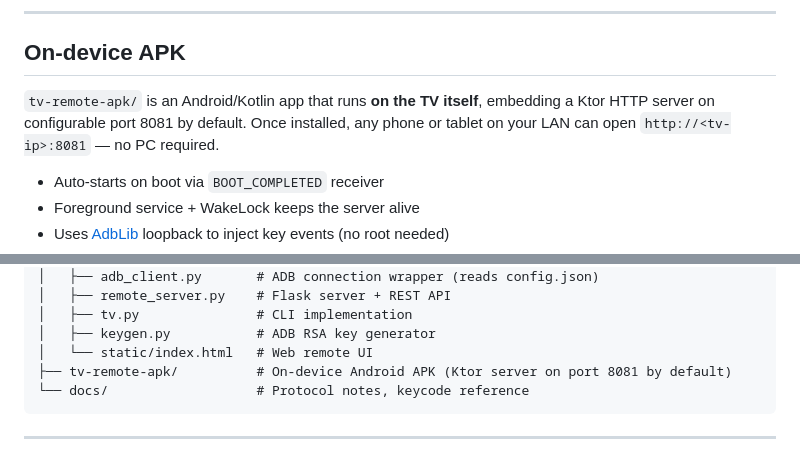
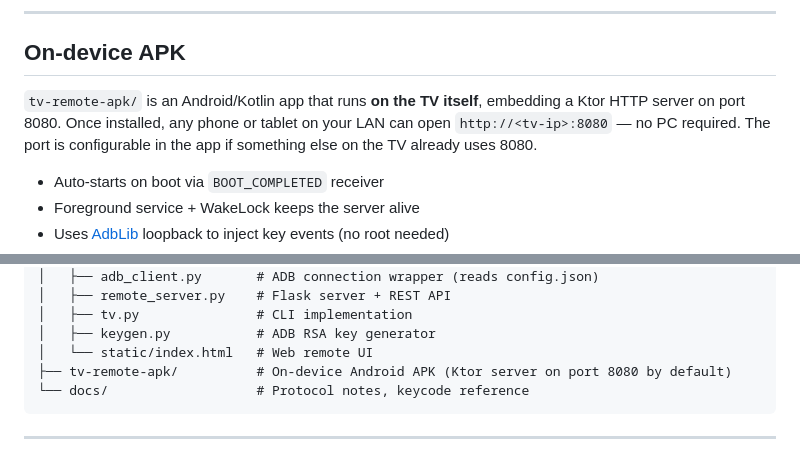
Before and after one commit to Legvan/tv-remote, a Markdown page: README.md, 2 parts joined by grey strips. Rendered like a GitHub page.

````diff
--- a/README.md
+++ b/README.md
@@ -119,7 +119,7 @@ All ADB communication is **direct TCP** (no system `adb` daemon needed — pure
 
 ## On-device APK
 
-`tv-remote-apk/` is an Android/Kotlin app that runs **on the TV itself**, embedding a Ktor HTTP server on configurable port 8081 by default. Once installed, any phone or tablet on your LAN can open `http://<tv-ip>:8081` — no PC required.
+`tv-remote-apk/` is an Android/Kotlin app that runs **on the TV itself**, embedding a Ktor HTTP server on port 8080. Once installed, any phone or tablet on your LAN can open `http://<tv-ip>:8080` — no PC required. The port is configurable in the app if something else on the TV already uses 8080.
 
 - Auto-starts on boot via `BOOT_COMPLETED` receiver
 - Foreground service + WakeLock keeps the server alive
@@ -175,7 +175,7 @@ tv-remote/
 │   ├── tv.py               # CLI implementation
 │   ├── keygen.py           # ADB RSA key generator
 │   └── static/index.html   # Web remote UI
-├── tv-remote-apk/          # On-device Android APK (Ktor server on port 8081 by default)
+├── tv-remote-apk/          # On-device Android APK (Ktor server on port 8080 by default)
 └── docs/                   # Protocol notes, keycode reference
 ```
 
````
Also changed, not shown: other parts of README.md (+7 -7 lines), tv-remote-apk/SETUP.md (+15 -13 lines).
